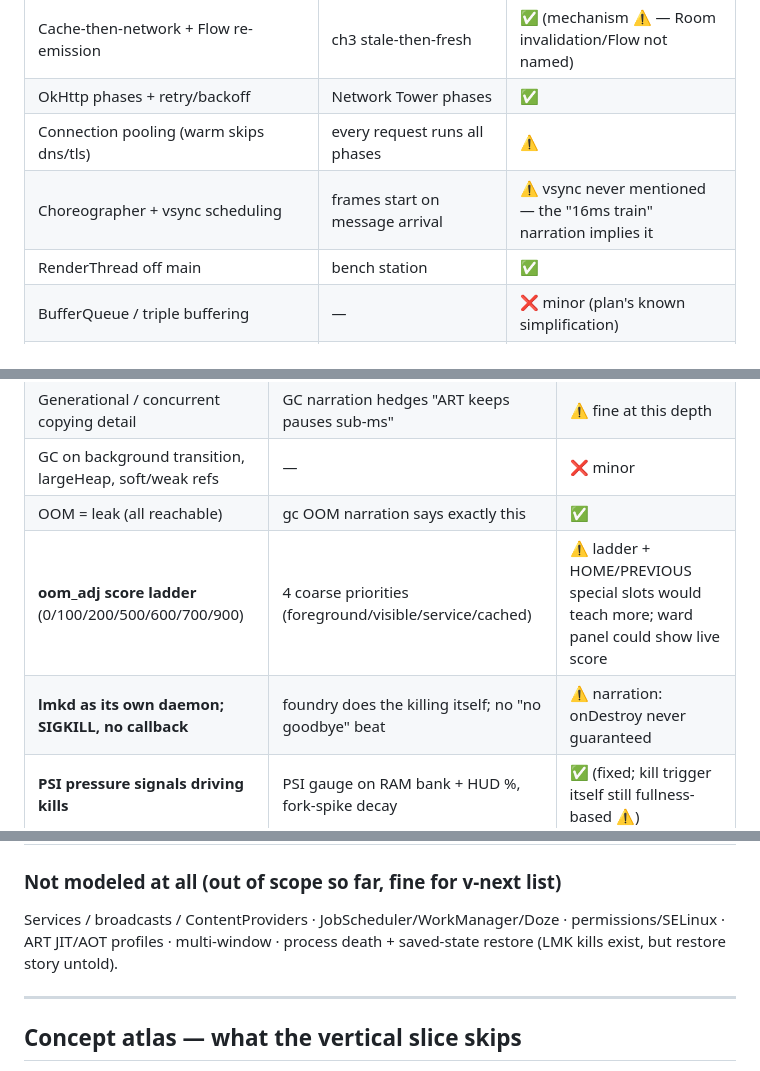
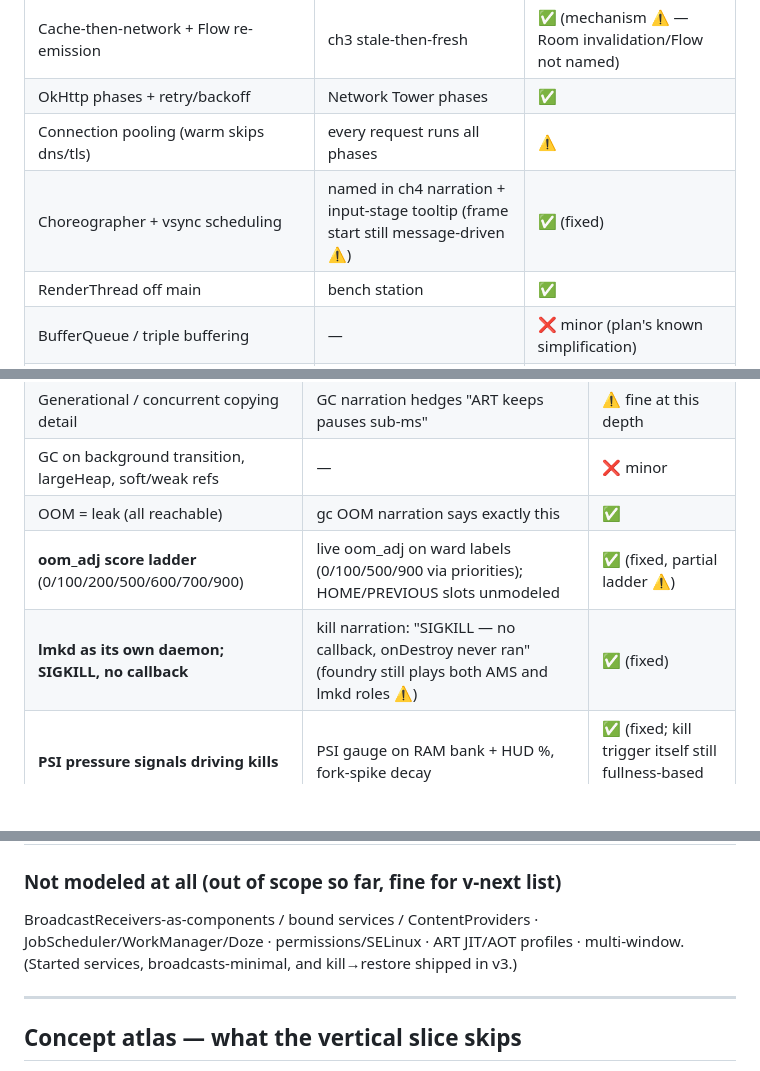
Before and after one commit to nthuat/droidcity, a Markdown page: docs/android-flow-reference.md, 3 parts joined by grey strips. GitHub-like rendering; blank space fills up the shorter version.

```diff
--- a/docs/android-flow-reference.md
+++ b/docs/android-flow-reference.md
@@ -134,7 +134,7 @@ Legend: ✅ modeled · ⚠️ simplified (acceptable/on purpose) · ❌ missing
 | Cache-then-network + Flow re-emission | ch3 stale-then-fresh | ✅ (mechanism ⚠️ — Room invalidation/Flow not named) |
 | OkHttp phases + retry/backoff | Network Tower phases | ✅ |
 | Connection pooling (warm skips dns/tls) | every request runs all phases | ⚠️ |
-| Choreographer + vsync scheduling | frames start on message arrival | ⚠️ vsync never mentioned — the "16ms train" narration implies it |
+| Choreographer + vsync scheduling | named in ch4 narration + input-stage tooltip (frame start still message-driven ⚠️) | ✅ (fixed) |
 | RenderThread off main | bench station | ✅ |
 | BufferQueue / triple buffering | — | ❌ minor (plan's known simplification) |
 | SF + HWC composition | SF district | ✅ (HWC ❌ minor) |
@@ -147,8 +147,8 @@ Legend: ✅ modeled · ⚠️ simplified (acceptable/on purpose) · ❌ missing
 | Generational / concurrent copying detail | GC narration hedges "ART keeps pauses sub-ms" | ⚠️ fine at this depth |
 | GC on background transition, largeHeap, soft/weak refs | — | ❌ minor |
 | OOM = leak (all reachable) | gc OOM narration says exactly this | ✅ |
-| **oom_adj score ladder** (0/100/200/500/600/700/900) | 4 coarse priorities (foreground/visible/service/cached) | ⚠️ ladder + HOME/PREVIOUS special slots would teach more; ward panel could show live score |
-| **lmkd as its own daemon; SIGKILL, no callback** | foundry does the killing itself; no "no goodbye" beat | ⚠️ narration: onDestroy never guaranteed |
+| **oom_adj score ladder** (0/100/200/500/600/700/900) | live oom_adj on ward labels (0/100/500/900 via priorities); HOME/PREVIOUS slots unmodeled | ✅ (fixed, partial ladder ⚠️) |
+| **lmkd as its own daemon; SIGKILL, no callback** | kill narration: "SIGKILL — no callback, onDestroy never ran" (foundry still plays both AMS and lmkd roles ⚠️) | ✅ (fixed) |
 | **PSI pressure signals driving kills** | PSI gauge on RAM bank + HUD %, fork-spike decay | ✅ (fixed; kill trigger itself still fullness-based ⚠️) |
 | zram/kswapd reclaim before killing | — | ❌ minor |
 | onTrimMemory cooperative shrink | memory:trim event — wards shed crates + sweep on pressure | ✅ (fixed) |
@@ -156,7 +156,7 @@ Legend: ✅ modeled · ⚠️ simplified (acceptable/on purpose) · ❌ missing
 | Virtual memory: COW shared framework pages, mmap, PSS | shared slabs in RAM bank + tooltips | ✅ (v3.1; demand paging doc-only) |
 
 ### Not modeled at all (out of scope so far, fine for v-next list)
-Services / broadcasts / ContentProviders · JobScheduler/WorkManager/Doze · permissions/SELinux · ART JIT/AOT profiles · multi-window · process death + saved-state restore (LMK kills exist, but restore story untold).
+BroadcastReceivers-as-components / bound services / ContentProviders · JobScheduler/WorkManager/Doze · permissions/SELinux · ART JIT/AOT profiles · multi-window. (Started services, broadcasts-minimal, and kill→restore shipped in v3.)
 
 ---
 
```
Also changed, not shown: other parts of docs/android-flow-reference.md (+18 -17 lines).
